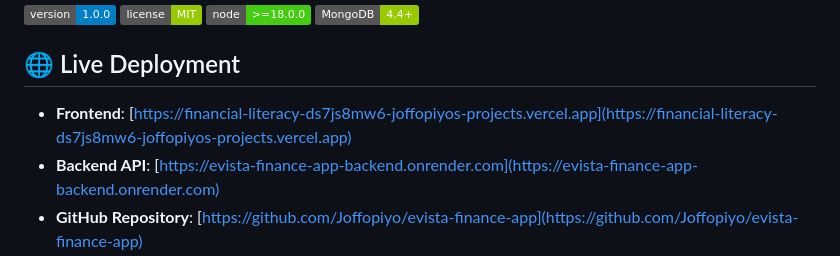
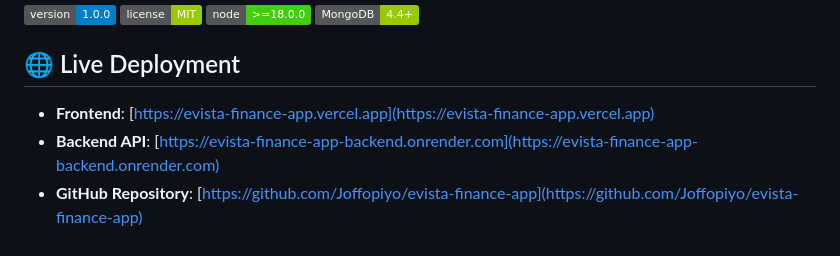
Before and after one commit to Joffopiyo/evista-finance-app, a Markdown page: README.md, the part around the change. GitHub-like rendering; badges without logos.

Commit message:
Update Frontend URL in README.md to https://evista-finance-app.vercel.app

```diff
--- a/README.md
+++ b/README.md
@@ -9,7 +9,7 @@ A comprehensive full-stack financial literacy application designed to help users
 
 ## 🌐 Live Deployment
 
-- **Frontend**: [https://financial-literacy-ds7js8mw6-joffopiyos-projects.vercel.app](https://financial-literacy-ds7js8mw6-joffopiyos-projects.vercel.app)
+- **Frontend**: [https://evista-finance-app.vercel.app](https://evista-finance-app.vercel.app)
 - **Backend API**: [https://evista-finance-app-backend.onrender.com](https://evista-finance-app-backend.onrender.com)
 - **GitHub Repository**: [https://github.com/Joffopiyo/evista-finance-app](https://github.com/Joffopiyo/evista-finance-app)
 
```
